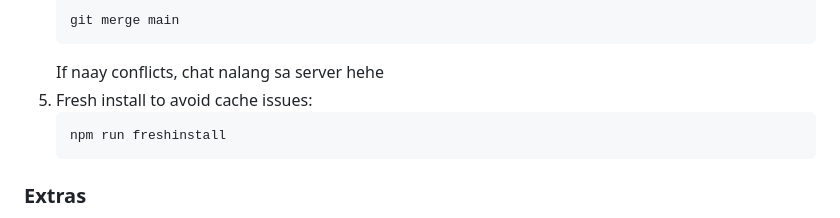
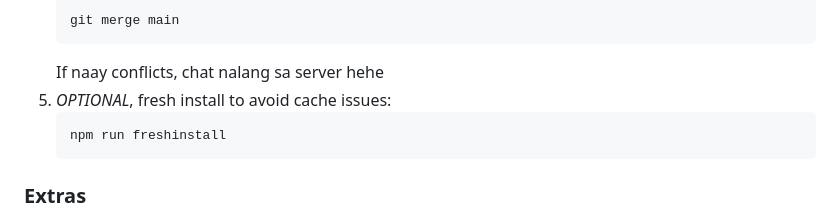
Before and after one commit to dotnize/badi-client, a Markdown page: README.md, the part around the change printed below. GitHub-like rendering.

Commit message:
clarify optional freshinstall

````diff
--- a/README.md
+++ b/README.md
@@ -98,7 +98,7 @@ If you're already working on a branch and you want to grab the latest changes fr
    git merge main
    ```
    If naay conflicts, chat nalang sa server hehe
-5. Fresh install to avoid cache issues:
+5. _OPTIONAL_, fresh install to avoid cache issues:
    ```sh
    npm run freshinstall
    ```
````
Also changed, not shown: other parts of README.md (+1 -1 lines).
